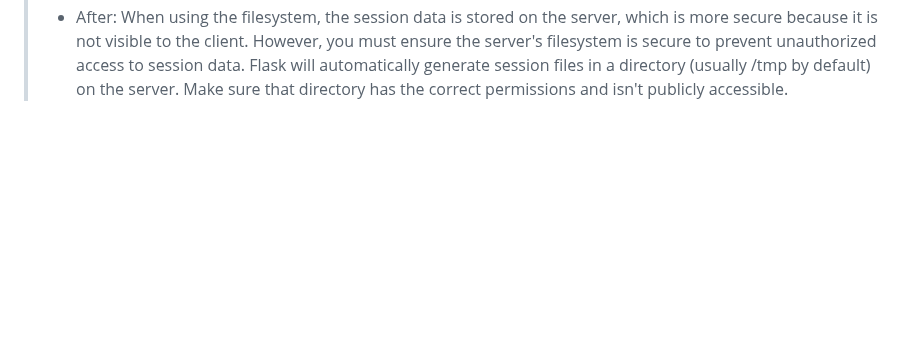
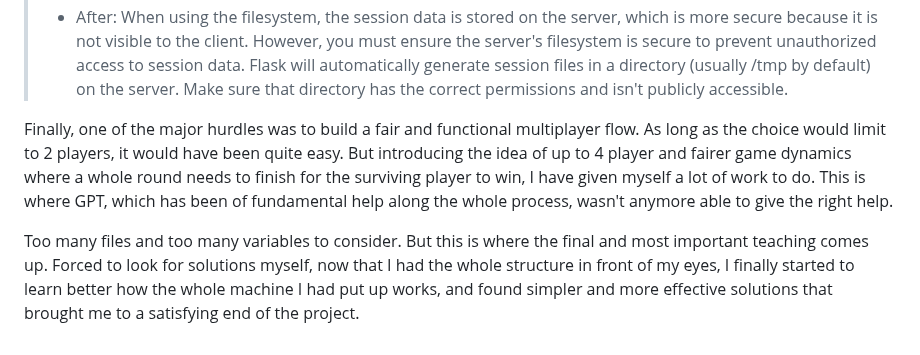
Before and after one commit to RaimondoSoleglio/RaimondoSoleglio, a Markdown page: README.md, the part around the change. Rendered like a GitHub page; blank space fills up the shorter version.

Commit message:
Sat, Feb 1, 2025, 3:08 PM +00:00

```diff
--- a/README.md
+++ b/README.md
@@ -131,3 +131,7 @@ Once I changed my approach, I have started to finally move on and build properly
 >
 >    - Before: With signed cookies, the session data is stored on the client side and only the cookie is sent to the server. The session data is encrypted and signed with your SECRET_KEY, so it cannot be tampered with by the user.
 >    - After: When using the filesystem, the session data is stored on the server, which is more secure because it is not visible to the client. However, you must ensure the server's filesystem is secure to prevent unauthorized access to session data. Flask will automatically generate session files in a directory (usually /tmp by default) on the server. Make sure that directory has the correct permissions and isn't publicly accessible.
+
+Finally, one of the major hurdles was to build a fair and functional multiplayer flow. As long as the choice would limit to 2 players, it would have been quite easy. But introducing the idea of up to 4 player and fairer game dynamics where a whole round needs to finish for the surviving player to win, I have given myself a lot of work to do. This is where GPT, which has been of fundamental help along the whole process, wasn't anymore able to give the right help.
+
+Too many files and too many variables to consider. But this is where the final and most important teaching comes up. Forced to look for solutions myself, now that I had the whole structure in front of my eyes, I finally started to learn better how the whole machine I had put up works, and found simpler and more effective solutions that brought me to a satisfying end of the project.
```
